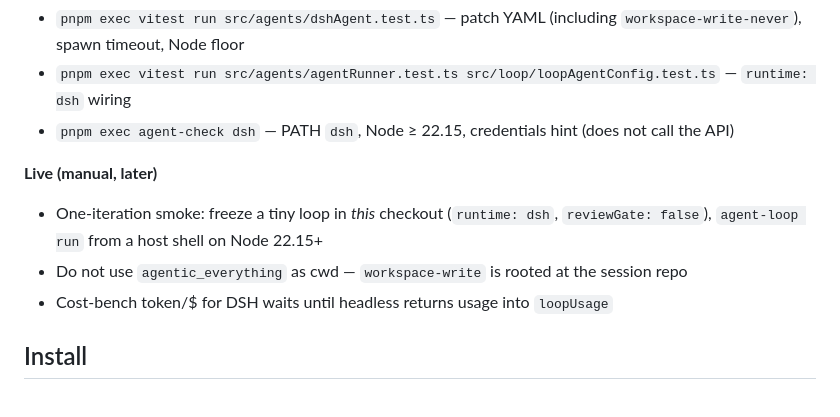
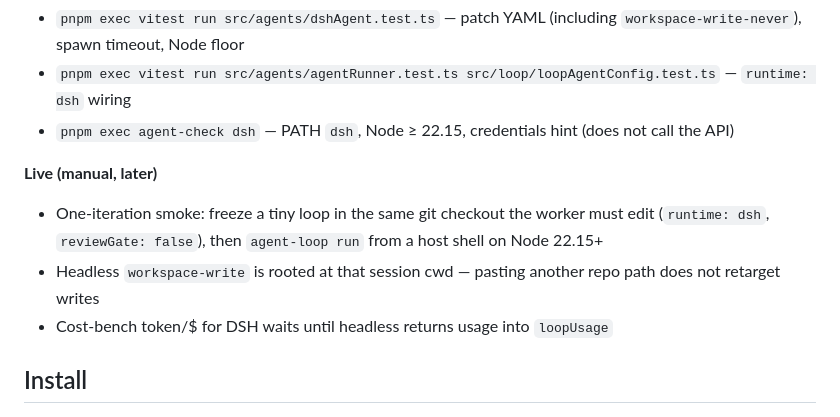
Before and after one commit to dancingteeth/agent-looper, a Markdown page: docs/dsh-runtime.md, the part around the change. Rendered like a GitHub page.

Commit message:
Drop a private workspace name from the DSH runtime docs.
workspace-write is rooted at session cwd; that rule does not need a personal repo slug in public docs.

```diff
--- a/docs/dsh-runtime.md
+++ b/docs/dsh-runtime.md
@@ -36,8 +36,8 @@ Stdout is the last assistant message. Exit non-zero fails the iteration. On the
 
 **Live (manual, later)**
 
-- One-iteration smoke: freeze a tiny loop in *this* checkout (`runtime: dsh`, `reviewGate: false`), `agent-loop run` from a host shell on Node 22.15+
-- Do not use `agentic_everything` as cwd — `workspace-write` is rooted at the session repo
+- One-iteration smoke: freeze a tiny loop in the same git checkout the worker must edit (`runtime: dsh`, `reviewGate: false`), then `agent-loop run` from a host shell on Node 22.15+
+- Headless `workspace-write` is rooted at that session cwd — pasting another repo path does not retarget writes
 - Cost-bench token/$ for DSH waits until headless returns usage into `loopUsage`
 
 ## Install
```
